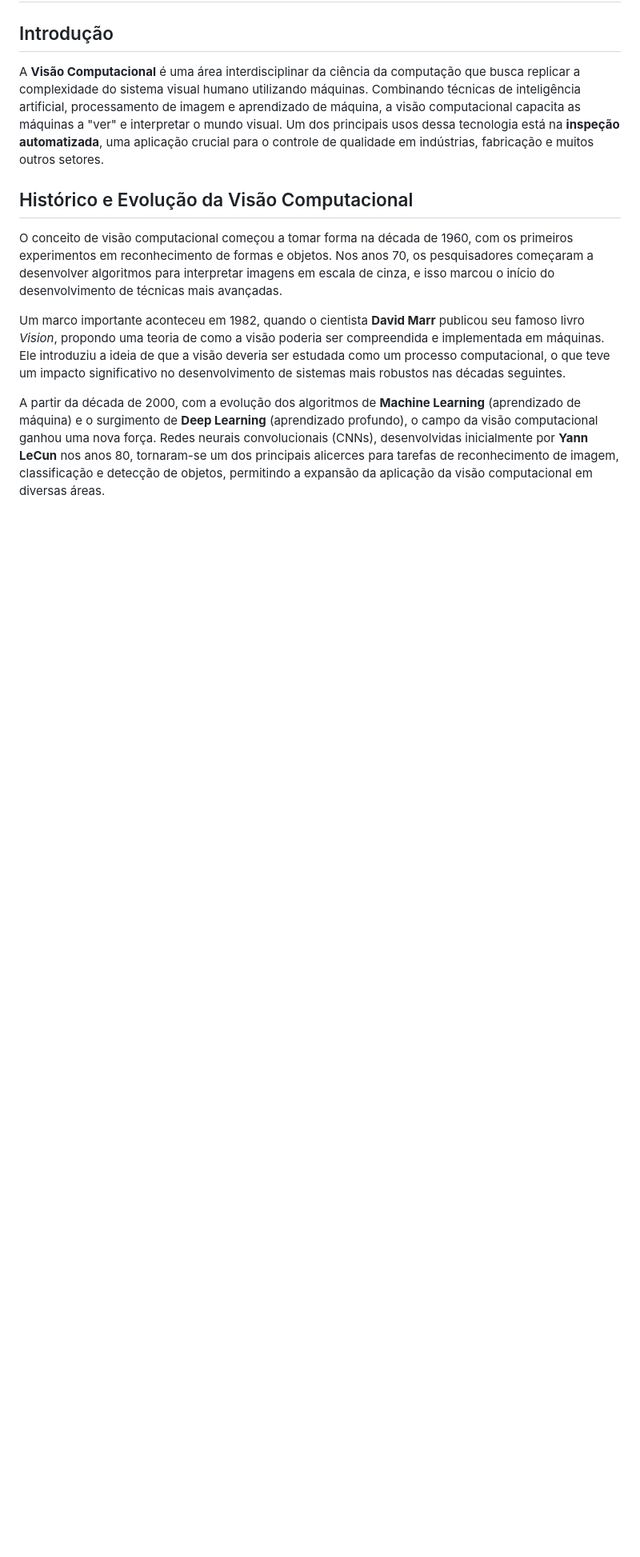
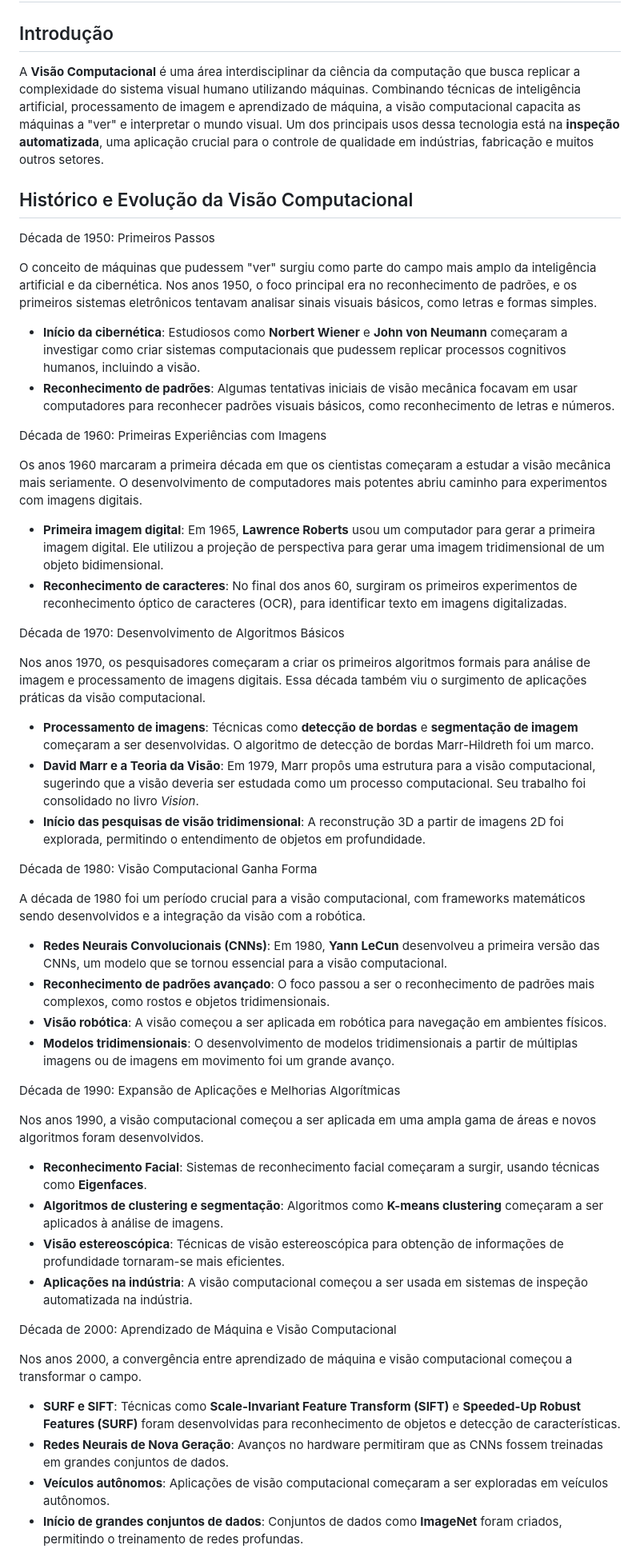
Before and after one commit to oangelo/Introducao-a-Robotica, a Markdown page: Trabalho.md, the part around the change printed below. Shown: that part at 80% size. GitHub-like rendering; blank space fills up the shorter version.

```diff
--- a/Trabalho.md
+++ b/Trabalho.md
@@ -4,8 +4,52 @@
 A **Visão Computacional** é uma área interdisciplinar da ciência da computação que busca replicar a complexidade do sistema visual humano utilizando máquinas. Combinando técnicas de inteligência artificial, processamento de imagem e aprendizado de máquina, a visão computacional capacita as máquinas a "ver" e interpretar o mundo visual. Um dos principais usos dessa tecnologia está na **inspeção automatizada**, uma aplicação crucial para o controle de qualidade em indústrias, fabricação e muitos outros setores.
 
 ## Histórico e Evolução da Visão Computacional
-O conceito de visão computacional começou a tomar forma na década de 1960, com os primeiros experimentos em reconhecimento de formas e objetos. Nos anos 70, os pesquisadores começaram a desenvolver algoritmos para interpretar imagens em escala de cinza, e isso marcou o início do desenvolvimento de técnicas mais avançadas.
+Década de 1950: Primeiros Passos
 
-Um marco importante aconteceu em 1982, quando o cientista **David Marr** publicou seu famoso livro *Vision*, propondo uma teoria de como a visão poderia ser compreendida e implementada em máquinas. Ele introduziu a ideia de que a visão deveria ser estudada como um processo computacional, o que teve um impacto significativo no desenvolvimento de sistemas mais robustos nas décadas seguintes.
+O conceito de máquinas que pudessem "ver" surgiu como parte do campo mais amplo da inteligência artificial e da cibernética. Nos anos 1950, o foco principal era no reconhecimento de padrões, e os primeiros sistemas eletrônicos tentavam analisar sinais visuais básicos, como letras e formas simples.
 
-A partir da década de 2000, com a evolução dos algoritmos de **Machine Learning** (aprendizado de máquina) e o surgimento de **Deep Learning** (aprendizado profundo), o campo da visão computacional ganhou uma nova força. Redes neurais convolucionais (CNNs), desenvolvidas inicialmente por **Yann LeCun** nos anos 80, tornaram-se um dos principais alicerces para tarefas de reconhecimento de imagem, classificação e detecção de objetos, permitindo a expansão da aplicação da visão computacional em diversas áreas.
+- **Início da cibernética**: Estudiosos como **Norbert Wiener** e **John von Neumann** começaram a investigar como criar sistemas computacionais que pudessem replicar processos cognitivos humanos, incluindo a visão.
+- **Reconhecimento de padrões**: Algumas tentativas iniciais de visão mecânica focavam em usar computadores para reconhecer padrões visuais básicos, como reconhecimento de letras e números.
+
+Década de 1960: Primeiras Experiências com Imagens
+
+Os anos 1960 marcaram a primeira década em que os cientistas começaram a estudar a visão mecânica mais seriamente. O desenvolvimento de computadores mais potentes abriu caminho para experimentos com imagens digitais.
+
+- **Primeira imagem digital**: Em 1965, **Lawrence Roberts** usou um computador para gerar a primeira imagem digital. Ele utilizou a projeção de perspectiva para gerar uma imagem tridimensional de um objeto bidimensional.
+- **Reconhecimento de caracteres**: No final dos anos 60, surgiram os primeiros experimentos de reconhecimento óptico de caracteres (OCR), para identificar texto em imagens digitalizadas.
+
+Década de 1970: Desenvolvimento de Algoritmos Básicos
+
+Nos anos 1970, os pesquisadores começaram a criar os primeiros algoritmos formais para análise de imagem e processamento de imagens digitais. Essa década também viu o surgimento de aplicações práticas da visão computacional.
+
+- **Processamento de imagens**: Técnicas como **detecção de bordas** e **segmentação de imagem** começaram a ser desenvolvidas. O algoritmo de detecção de bordas Marr-Hildreth foi um marco.
+- **David Marr e a Teoria da Visão**: Em 1979, Marr propôs uma estrutura para a visão computacional, sugerindo que a visão deveria ser estudada como um processo computacional. Seu trabalho foi consolidado no livro *Vision*.
+- **Início das pesquisas de visão tridimensional**: A reconstrução 3D a partir de imagens 2D foi explorada, permitindo o entendimento de objetos em profundidade.
+
+Década de 1980: Visão Computacional Ganha Forma
+
+A década de 1980 foi um período crucial para a visão computacional, com frameworks matemáticos sendo desenvolvidos e a integração da visão com a robótica.
+
+- **Redes Neurais Convolucionais (CNNs)**: Em 1980, **Yann LeCun** desenvolveu a primeira versão das CNNs, um modelo que se tornou essencial para a visão computacional.
+- **Reconhecimento de padrões avançado**: O foco passou a ser o reconhecimento de padrões mais complexos, como rostos e objetos tridimensionais.
+- **Visão robótica**: A visão começou a ser aplicada em robótica para navegação em ambientes físicos.
+- **Modelos tridimensionais**: O desenvolvimento de modelos tridimensionais a partir de múltiplas imagens ou de imagens em movimento foi um grande avanço.
+
+Década de 1990: Expansão de Aplicações e Melhorias Algorítmicas
+
+Nos anos 1990, a visão computacional começou a ser aplicada em uma ampla gama de áreas e novos algoritmos foram desenvolvidos.
+
+- **Reconhecimento Facial**: Sistemas de reconhecimento facial começaram a surgir, usando técnicas como **Eigenfaces**.
+- **Algoritmos de clustering e segmentação**: Algoritmos como **K-means clustering** começaram a ser aplicados à análise de imagens.
+- **Visão estereoscópica**: Técnicas de visão estereoscópica para obtenção de informações de profundidade tornaram-se mais eficientes.
+- **Aplicações na indústria**: A visão computacional começou a ser usada em sistemas de inspeção automatizada na indústria.
+
+Década de 2000: Aprendizado de Máquina e Visão Computacional
+
+Nos anos 2000, a convergência entre aprendizado de máquina e visão computacional começou a transformar o campo.
+
+- **SURF e SIFT**: Técnicas como **Scale-Invariant Feature Transform (SIFT)** e **Speeded-Up Robust Features (SURF)** foram desenvolvidas para reconhecimento de objetos e detecção de características.
+- **Redes Neurais de Nova Geração**: Avanços no hardware permitiram que as CNNs fossem treinadas em grandes conjuntos de dados.
+- **Veículos autônomos**: Aplicações de visão computacional começaram a ser exploradas em veículos autônomos.
+- **Início de grandes conjuntos de dados**: Conjuntos de dados como **ImageNet** foram criados, permitindo o treinamento de redes profundas.
+
```
Also changed, not shown: other parts of Trabalho.md (+18 -0 lines).
